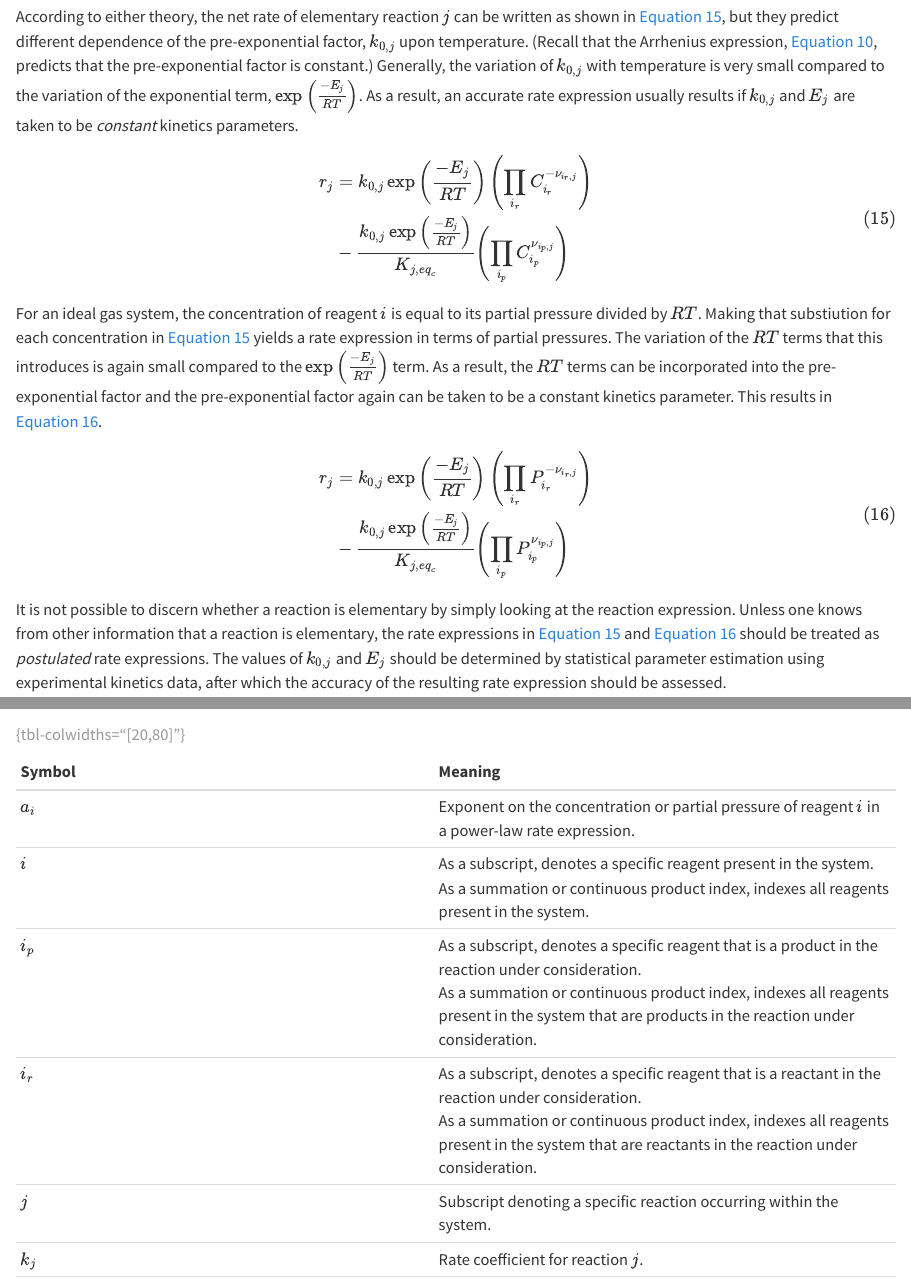
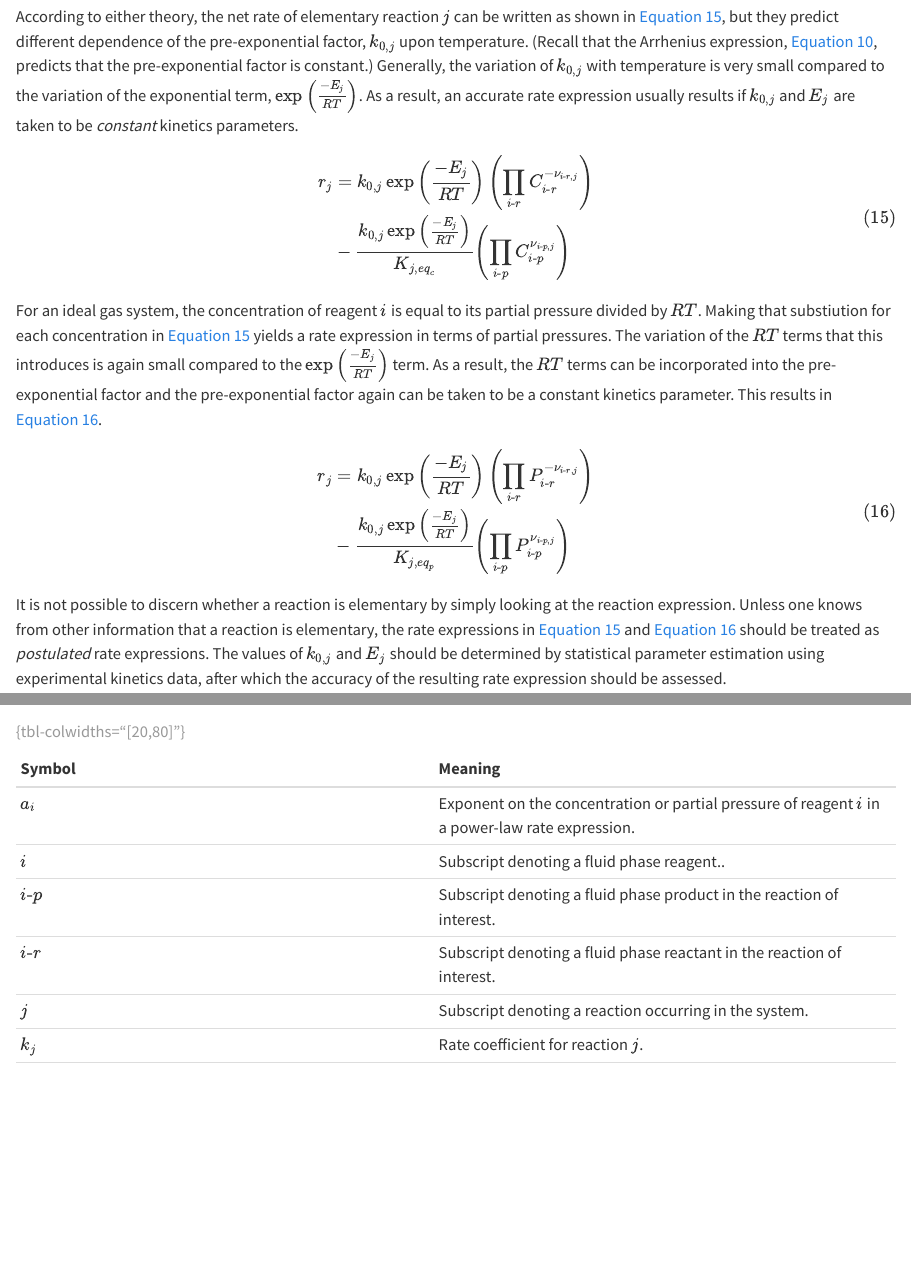
Before and after one commit to BuffaloBadger/RE_Basics, a Quarto document (reaction-rates-expressions.qmd): the page in a window 1100 px wide, from 6190 px down, and a second part further down, joined at a grey line. Rendered offline with R 4.5, knitr and Pandoc in place of Quarto, with nearby package versions; some code elsewhere in the file could not run offline.

Commit message:
revised indices in Chapter 4

```diff
--- a/reaction-rates-expressions.qmd
+++ b/reaction-rates-expressions.qmd
@@ -150,8 +150,8 @@ For an ideal gas system, the concentration of reagent $i$ is equal to its partia
 
 $$
 \begin{align}
-r_j &= k_{0,j}\exp{\left(\frac{-E_{j}}{RT}\right)} \left(\prod_{i_r} P_{i_r}^{-\nu_{i_r,j}}\right) \\
-&- \frac{k_{0,j}\exp{\left(\frac{-E_{j}}{RT}\right)}}{K_{j,eq_c}} \left(\prod_{i_p} P_{i_p}^{\nu_{i_p,j}}\right)
+r_j &= k_{0,j}\exp{\left(\frac{-E_{j}}{RT}\right)} \left(\prod_{i\text{-}r} P_{i\text{-}r}^{-\nu_{i\text{-}r,j}}\right) \\
+&- \frac{k_{0,j}\exp{\left(\frac{-E_{j}}{RT}\right)}}{K_{j,eq_p}} \left(\prod_{i\text{-}p} P_{i\text{-}p}^{\nu_{i\text{-}p,j}}\right)
 \end{align}
 $$ {#eq-net_rate_elem_rxn_part_press}
 
@@ -599,13 +599,10 @@ This approach has several advantages, chief among them are that it does not requ
 | Symbol | Meaning |
 |:-------|:--------|
 | $a_i$ | Exponent on the concentration or partial pressure of reagent $i$ in a power-law rate expression. |
-| $i$ | As a subscript, denotes a specific reagent present in the system.\
-As a summation or continuous product index, indexes all reagents present in the system. |
-| $i_p$ | As a subscript, denotes a specific reagent that is a product in the reaction under consideration.\
-As a summation or continuous product index, indexes all reagents present in the system that are products in the reaction under consideration. |
-| $i_r$ | As a subscript, denotes a specific reagent that is a reactant in the reaction under consideration.\
-As a summation or continuous product index, indexes all reagents present in the system that are reactants in the reaction under consideration. |
-| $j$ | Subscript denoting a specific reaction occurring within the system. |
+| $i$ | Subscript denoting a fluid phase reagent.. |
+| $i\text{-}p$ | Subscript denoting a fluid phase product in the reaction of interest. |
+| $i\text{-}r$ | Subscript denoting a fluid phase reactant in the reaction of interest. |
+| $j$ | Subscript denoting a reaction occurring in the system. |
 | $k_j$ | Rate coefficient for reaction $j$. |
 | $k_{0,j}$ | Pre-exponential factor for the rate coefficient for reaction $j$. |
 | $m_{cells}$ | Mass of cells in the system. |
```
Also changed, not shown: reaction-rates-expressions.qmd (4 more changed lines).
